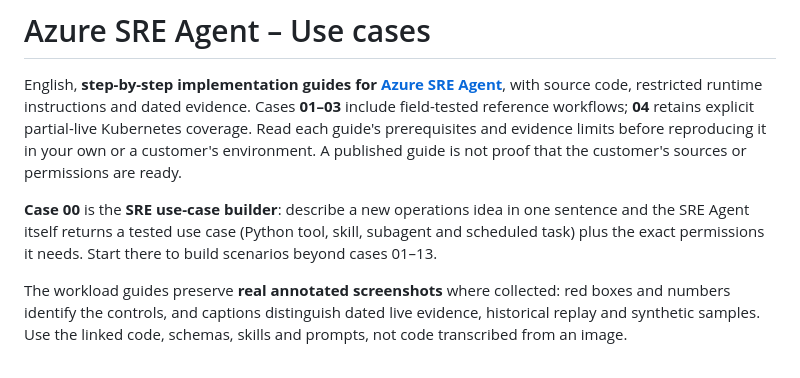
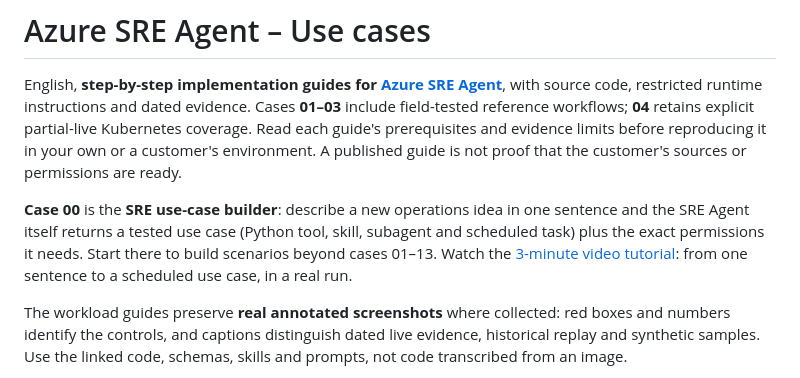
Before and after one commit to marioaguileraaa/sre-agent-use-cases, a Markdown page: README.md, the part around the change. Drawn GitHub-style.

```diff
--- a/README.md
+++ b/README.md
@@ -2,7 +2,7 @@
 
 English, **step-by-step implementation guides for [Azure SRE Agent](https://learn.microsoft.com/azure/sre-agent/overview)**, with source code, restricted runtime instructions and dated evidence. Cases **01–03** include field-tested reference workflows; **04** retains explicit partial-live Kubernetes coverage. Read each guide's prerequisites and evidence limits before reproducing it in your own or a customer's environment. A published guide is not proof that the customer's sources or permissions are ready.
 
-**Case 00** is the **SRE use-case builder**: describe a new operations idea in one sentence and the SRE Agent itself returns a tested use case (Python tool, skill, subagent and scheduled task) plus the exact permissions it needs. Start there to build scenarios beyond cases 01–13.
+**Case 00** is the **SRE use-case builder**: describe a new operations idea in one sentence and the SRE Agent itself returns a tested use case (Python tool, skill, subagent and scheduled task) plus the exact permissions it needs. Start there to build scenarios beyond cases 01–13. Watch the [3-minute video tutorial](case_0_v3/README.md#watch-it-from-one-sentence-to-a-scheduled-use-case-3-minutes): from one sentence to a scheduled use case, in a real run.
 
 The workload guides preserve **real annotated screenshots** where collected: red boxes and numbers identify the controls, and captions distinguish dated live evidence, historical replay and synthetic samples. Use the linked code, schemas, skills and prompts, not code transcribed from an image.
 
```
Also changed, not shown: case_0_v3/README.md (+19 -0 lines), case_0_v3/docs/video/sre-usecase-builder-tutorial-poster.jpg (added), 11 other files.
